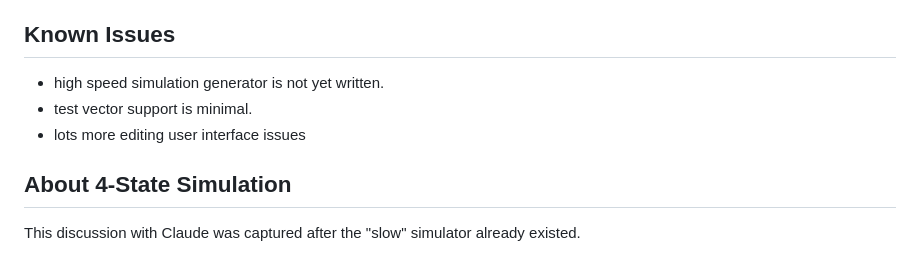
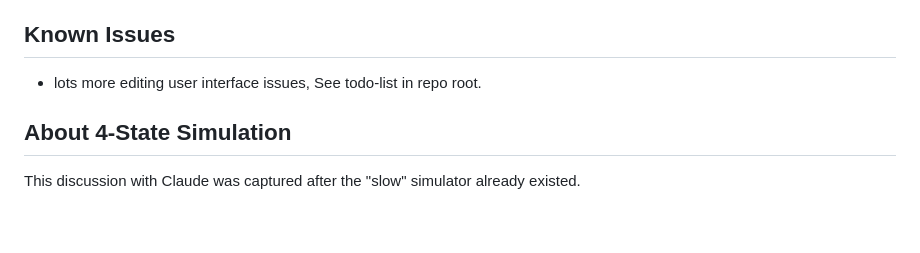
Before and after one commit to gmofishsauce/retrosim, a Markdown page: README.md, the part around the change. Drawn GitHub-style; blank space fills up the shorter version.

Commit message:
Clarify known issues in README
Updated known issues section for clarity.

```diff
--- a/README.md
+++ b/README.md
@@ -56,9 +56,7 @@ button, the built-in components, and simulation.
 
 ## Known Issues
 
-- high speed simulation generator is not yet written.
-- test vector support is minimal.
-- lots more editing user interface issues
+- lots more editing user interface issues, See todo-list in repo root.
 
 ## About 4-State Simulation
 
```
